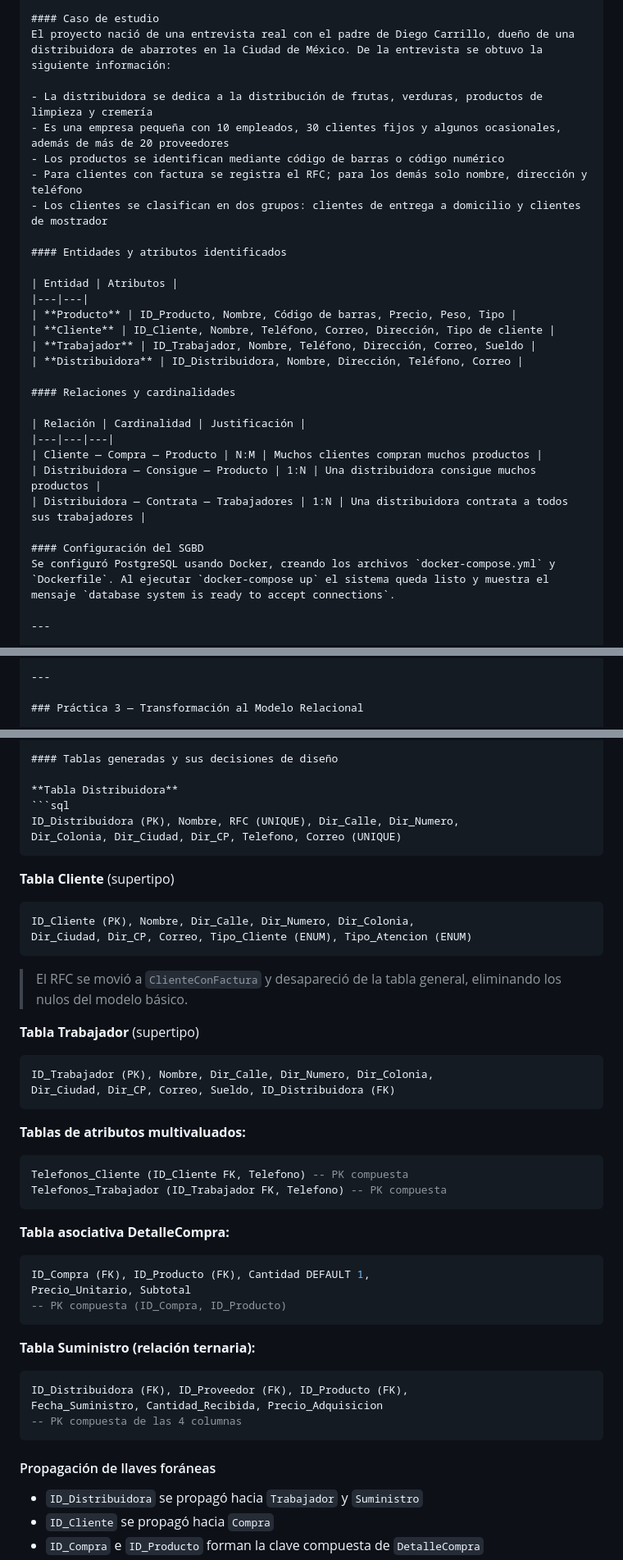
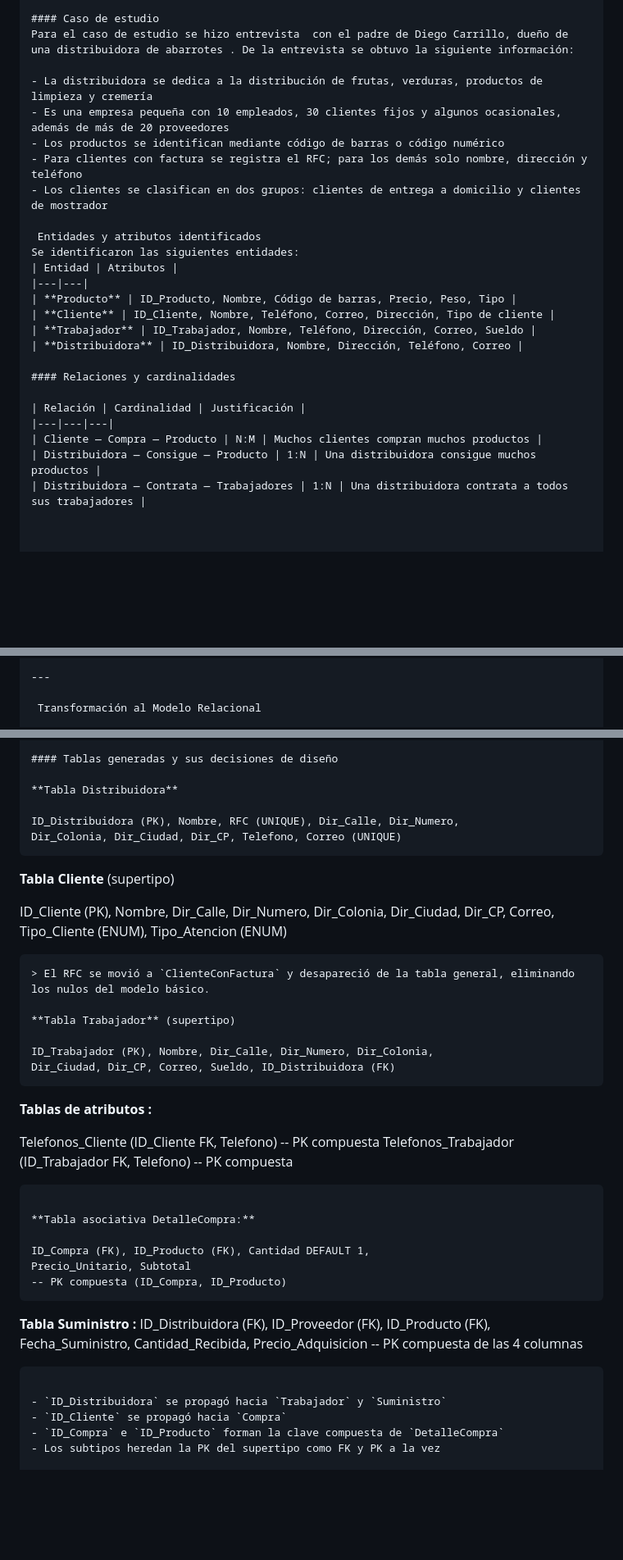
Before and after one commit to DerekArenas/kafra-dashboard, a Markdown page: README.md, 3 parts joined by grey strips. Shown at 82% size. GitHub-like rendering; blank space fills up the shorter version.

````diff
--- a/README.md
+++ b/README.md
@@ -54,6 +55,6 @@ Render PostgreSQL 18 — kafra-db
 
 #### Caso de estudio
-El proyecto nació de una entrevista real con el padre de Diego Carrillo, dueño de una distribuidora de abarrotes en la Ciudad de México. De la entrevista se obtuvo la siguiente información:
+Para el caso de estudio se hizo entrevista  con el padre de Diego Carrillo, dueño de una distribuidora de abarrotes . De la entrevista se obtuvo la siguiente información:
 
 - La distribuidora se dedica a la distribución de frutas, verduras, productos de limpieza y cremería
 - Es una empresa pequeña con 10 empleados, 30 clientes fijos y algunos ocasionales, además de más de 20 proveedores
@@ -61,8 +62,8 @@ El proyecto nació de una entrevista real con el padre de Diego Carrillo, dueño
 - Para clientes con factura se registra el RFC; para los demás solo nombre, dirección y teléfono
 - Los clientes se clasifican en dos grupos: clientes de entrega a domicilio y clientes de mostrador
 
-#### Entidades y atributos identificados
-
+ Entidades y atributos identificados
+Se identificaron las siguientes entidades:
 | Entidad | Atributos |
 |---|---|
 | **Producto** | ID_Producto, Nombre, Código de barras, Precio, Peso, Tipo |
@@ -78,8 +79,5 @@ El proyecto nació de una entrevista real con el padre de Diego Carrillo, dueño
 | Distribuidora — Consigue — Producto | 1:N | Una distribuidora consigue muchos productos |
 | Distribuidora — Contrata — Trabajadores | 1:N | Una distribuidora contrata a todos sus trabajadores |
 
-#### Configuración del SGBD
-Se configuró PostgreSQL usando Docker, creando los archivos `docker-compose.yml` y `Dockerfile`. Al ejecutar `docker-compose up` el sistema queda listo y muestra el mensaje `database system is ready to accept connections`.
 
----
 
@@ -127,5 +126,5 @@ Se identificó entre Distribuidora, Proveedor y Producto. El mismo producto pued
 
 ---
 
-### Práctica 3 — Transformación al Modelo Relacional
+ Transformación al Modelo Relacional
 
@@ -135,45 +135,43 @@ Se eligió la estrategia de **tabla por subtipo** para ambas jerarquías. La tab
 #### Tablas generadas y sus decisiones de diseño
 
 **Tabla Distribuidora**
-```sql
+
 ID_Distribuidora (PK), Nombre, RFC (UNIQUE), Dir_Calle, Dir_Numero,
 Dir_Colonia, Dir_Ciudad, Dir_CP, Telefono, Correo (UNIQUE)
 ```
 
 **Tabla Cliente** (supertipo)
-```sql
+
 ID_Cliente (PK), Nombre, Dir_Calle, Dir_Numero, Dir_Colonia,
 Dir_Ciudad, Dir_CP, Correo, Tipo_Cliente (ENUM), Tipo_Atencion (ENUM)
 ```
 > El RFC se movió a `ClienteConFactura` y desapareció de la tabla general, eliminando los nulos del modelo básico.
 
 **Tabla Trabajador** (supertipo)
-```sql
+
 ID_Trabajador (PK), Nombre, Dir_Calle, Dir_Numero, Dir_Colonia,
 Dir_Ciudad, Dir_CP, Correo, Sueldo, ID_Distribuidora (FK)
 ```
 
-**Tablas de atributos multivaluados:**
-```sql
+**Tablas de atributos :**
+
 Telefonos_Cliente (ID_Cliente FK, Telefono) -- PK compuesta
 Telefonos_Trabajador (ID_Trabajador FK, Telefono) -- PK compuesta
 ```
 
 **Tabla asociativa DetalleCompra:**
-```sql
+
 ID_Compra (FK), ID_Producto (FK), Cantidad DEFAULT 1,
 Precio_Unitario, Subtotal
 -- PK compuesta (ID_Compra, ID_Producto)
 ```
 
-**Tabla Suministro (relación ternaria):**
-```sql
+**Tabla Suministro :**
 ID_Distribuidora (FK), ID_Proveedor (FK), ID_Producto (FK),
 Fecha_Suministro, Cantidad_Recibida, Precio_Adquisicion
 -- PK compuesta de las 4 columnas
 ```
 
-#### Propagación de llaves foráneas
 - `ID_Distribuidora` se propagó hacia `Trabajador` y `Suministro`
 - `ID_Cliente` se propagó hacia `Compra`
 - `ID_Compra` e `ID_Producto` forman la clave compuesta de `DetalleCompra`
````
Also changed, not shown: other parts of README.md (+12 -9 lines).
